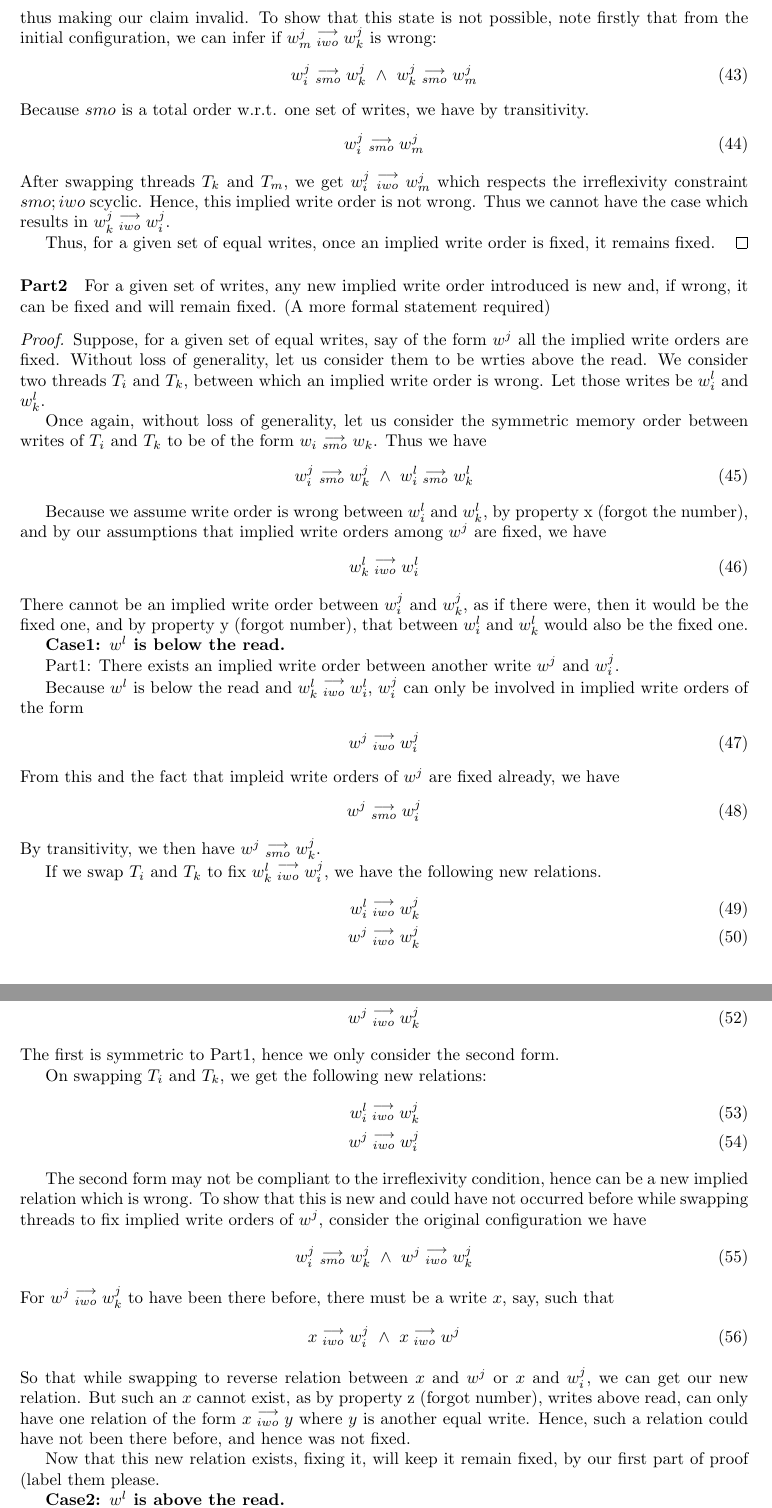
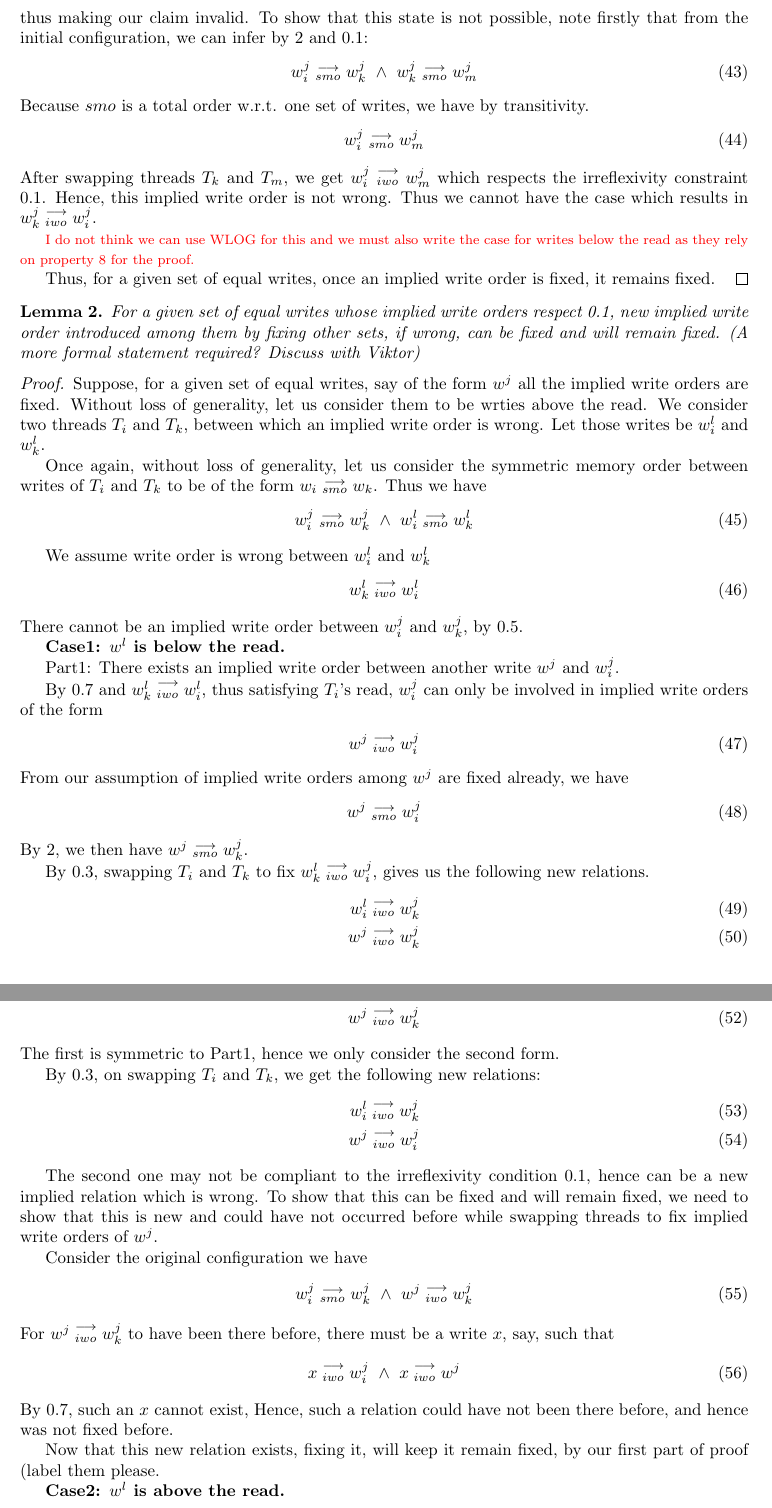
Before and after one commit to jaag5678/MPI-Internship, a LaTeX document (main.tex, which reads Soundness.tex): two parts of pages 7 and 8 of 10, joined at a grey line, cut so that both start at the same text. Compiled offline with pdfLaTeX.

Commit message:
Some refinements

```diff
--- a/Soundness.tex
+++ b/Soundness.tex
@@ -288,7 +296,7 @@
             \begin{align}
                 \reln{w_m^j}{iwo}{w_i^j} \ \wedge \ \reln{w_k^j}{iwo}{w_i^j}
             \end{align}
-            thus making our claim invalid. To show that this state is not possible, note firstly that from the initial configuration, we can infer if $\reln{w_m^j}{iwo}{w_k^j}$ is wrong:
+            thus making our claim invalid. To show that this state is not possible, note firstly that from the initial configuration, we can infer by \ref{SymMemO} and \ref{prop1}:
             \begin{align}
                 \reln{w_i^j}{smo}{w_k^j} \ \wedge \ \reln{w_k^j}{smo}{w_m^j}
             \end{align}
@@ -296,14 +304,20 @@
             \begin{align}
                 \reln{w_i^j}{smo}{w_m^j}
             \end{align}
-            After swapping threads $T_k$ and $T_m$, we get $\reln{w_i^j}{iwo}{w_m^j}$ which respects the irreflexivity constraint $smo;iwo \ \text{scyclic}$. Hence, this implied write order is not wrong. Thus we cannot have the case which results in $\reln{w_k^j}{iwo}{w_i^j}$.
+            After swapping threads $T_k$ and $T_m$, we get $\reln{w_i^j}{iwo}{w_m^j}$ which respects the irreflexivity constraint \ref{prop1}. Hence, this implied write order is not wrong. Thus we cannot have the case which results in $\reln{w_k^j}{iwo}{w_i^j}$.
+
+            \critic{red}{I do not think we can use WLOG for this and we must also write the case for writes below the read as they rely on property 8 for the proof.}
 
             Thus, for a given set of equal writes, once an implied write order is fixed, it remains fixed.
         \end{proof}
 
-        \paragraph{Part2}
-        For a given set of writes, any new implied write order introduced is new and, if wrong, it can be fixed and will remain fixed.
-        (A more formal statement required)
+%------------------------------------------------------------------------------------------------------------------------------------------
+
+        \begin{lemma}
+            For a given set of equal writes whose implied write orders respect \ref{prop1},  new implied write order introduced among them by fixing other sets, if wrong, can be fixed and will remain fixed.
+            (A more formal statement required? Discuss with Viktor)
+        \end{lemma}
+
         \begin{proof}
             Suppose, for a given set of equal writes, say of the form $w^j$ all the implied write orders are fixed. Without loss of generality, let us consider them to be wrties above the read. We consider two threads $T_i$ and $T_k$, between which an implied write order is wrong. Let those writes be $w_i^l$ and $w_k^l$.
 
@@ -312,27 +326,27 @@
                 \reln{w_i^j}{smo}{w_k^j} \ \wedge \ \reln{w_i^l}{smo}{w_k^l}
             \end{align}
 
-            Because we assume write order is wrong between $w_i^l$ and $w_k^l$, by property x (forgot the number), and by our assumptions that implied write orders among $w^j$ are fixed, we have
+            We assume write order is wrong between $w_i^l$ and $w_k^l$
             \begin{align}
                 \reln{w_k^l}{iwo}{w_i^l}
             \end{align}
-            There cannot be an implied write order between $w_i^j$ and $w_k^j$, as if there were, then it would be the fixed one, and by property y (forgot number), that between $w_i^l$ and $w_k^l$ would also be the fixed one.
+            There cannot be an implied write order between $w_i^j$ and $w_k^j$, by \ref{prop5}.
 
             \textbf{Case1: $w^l$ is below the read.}
 
                 Part1: There exists an implied write order between another write $w^j$ and $w_i^j$.
 
-                    Because $w^l$ is below the read and $\reln{w_k^l}{iwo}{w_i^l}$, $w_i^j$ can only be involved in implied write orders of the form
+                    By \ref{prop7} and $\reln{w_k^l}{iwo}{w_i^l}$, thus satisfying $T_i$'s read, $w_i^j$ can only be involved in implied write orders of the form
                     \begin{align}
                         \reln{w^j}{iwo}{w_i^j}
                     \end{align}
-                    From this and the fact that impleid write orders of $w^j$ are fixed already, we have
+                    From our assumption of implied write orders among $w^j$ are fixed already, we have
                     \begin{align}
                         \reln{w^j}{smo}{w_i^j}
                     \end{align}
-                    By transitivity, we then have $\reln{w^j}{smo}{w_k^j}$.
+                    By \ref{SymMemO}, we then have $\reln{w^j}{smo}{w_k^j}$.
 
-                    If we swap $T_i$ and $T_k$ to fix $\reln{w_k^l}{iwo}{w_i^j}$, we have the following new relations.
+                    By \ref{prop3}, swapping $T_i$ and $T_k$ to fix $\reln{w_k^l}{iwo}{w_i^j}$, gives us the following new relations.
                     \begin{align}
                         \reln{w_i^l}{iwo}{w_k^j} \\
                         \reln{w^j}{iwo}{w_k^j}
@@ -348,13 +362,15 @@
                     \end{align}
                     The first is symmetric to Part1, hence we only consider the second form.
 
-                    On swapping $T_i$ and $T_k$, we get the following new relations:
+                    By \ref{prop3}, on swapping $T_i$ and $T_k$, we get the following new relations:
                     \begin{align}
                         \reln{w_i^l}{iwo}{w_k^j} \\
                         \reln{w^j}{iwo}{w_i^j}
                     \end{align}
 
-                    The second form may not be compliant to the irreflexivity condition, hence can be a new implied relation which is wrong. To show that this is new and could have not occurred before while swapping threads to fix implied write orders of $w^j$, consider the original configuration we have
+                    The second one may not be compliant to the irreflexivity condition \ref{prop1}, hence can be a new implied relation which is wrong. To show that this can be fixed and will remain fixed, we need to show that this is new and could have not occurred before while swapping threads to fix implied write orders of $w^j$.
+
+                    Consider the original configuration we have
                     \begin{align}
                         \reln{w_i^j}{smo}{w_k^j} \ \wedge \ \reln{w^j}{iwo}{w_k^j}
                     \end{align}
@@ -362,7 +378,7 @@
                     \begin{align}
                         \reln{x}{iwo}{w_i^j} \ \wedge \ \reln{x}{iwo}{w^j}
                     \end{align}
-                    So that while swapping to reverse relation between $x$ and $w^j$ or $x$ and $w_i^j$, we can get our new relation. But such an $x$ cannot exist, as by property z (forgot number), writes above read, can only have one relation of the form $\reln{x}{iwo}{y}$ where $y$ is another equal write. Hence, such a relation could have not been there before, and hence was not fixed.
+                    By \ref{prop7}, such an $x$ cannot exist, Hence, such a relation could have not been there before, and hence was not fixed before.
 
                     Now that this new relation exists, fixing it, will keep it remain fixed, by our first part of proof (label them please.
 
--- a/main.tex
+++ b/main.tex
@@ -40,7 +40,9 @@
 
 \newtheorem{definition}{Definition}
 
-\newtheorem{property}{Property}
+\newtheorem{property}{Property}[section]
+
+\newtheorem{case}{Case}[lemma]
 
 
 \begin{document}
```
Also changed, not shown: main.pdf, Soundness.tex (40 more changed lines), 3 other files.
